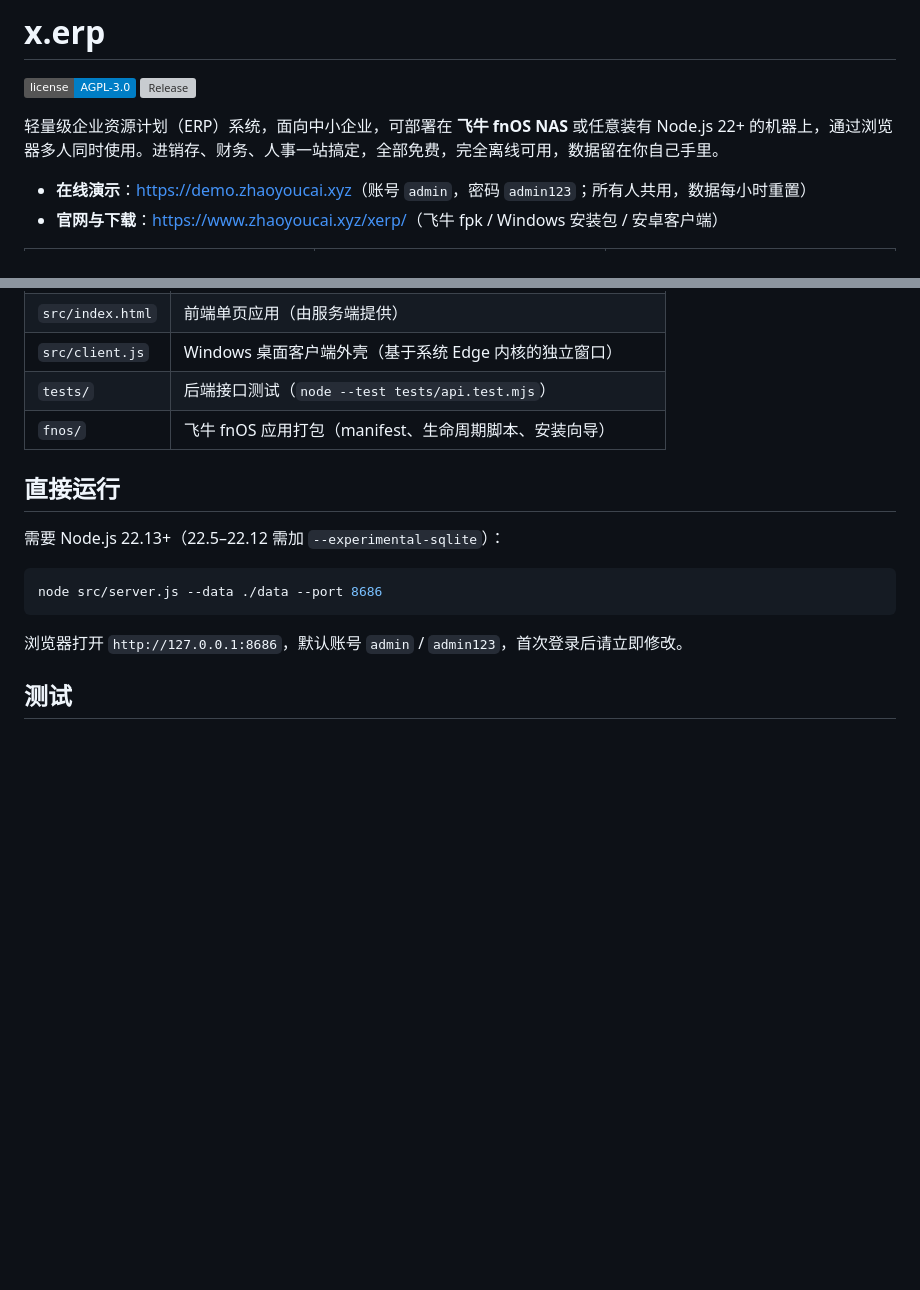
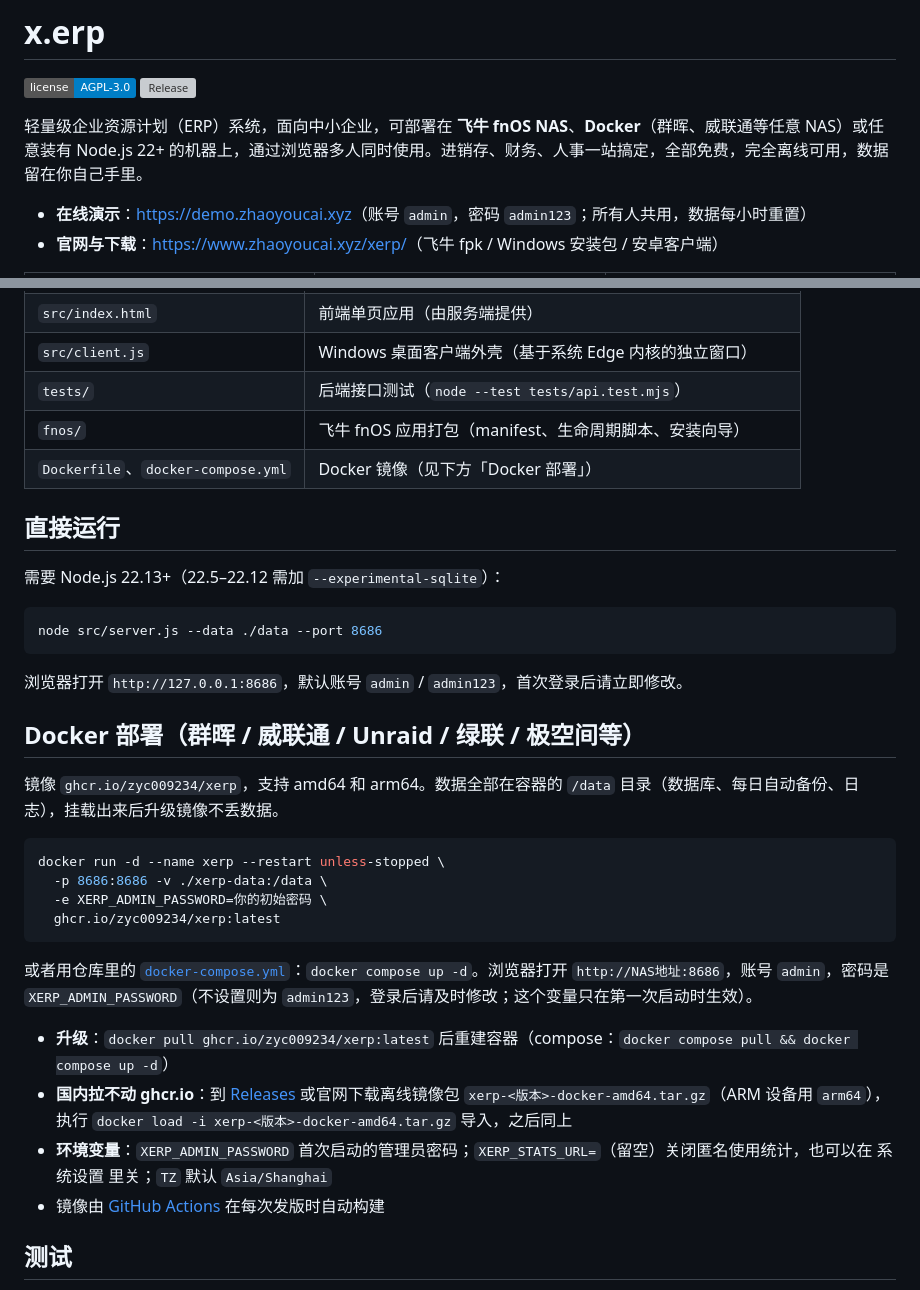
Before and after one commit to Zyc009234/x.erp, a Markdown page: README.md, 2 parts joined by grey strips. Rendered like a GitHub page; badges without logos; blank space fills up the shorter version; grey boxes are pictures that could not be loaded.

Commit message:
README：Docker 部署说明
Co-Authored-By: Claude Opus 5.5 <noreply@anthropic.com>

````diff
--- a/README.md
+++ b/README.md
@@ -3,7 +3,7 @@
 [![License: AGPL-3.0](https://img.shields.io/badge/license-AGPL--3.0-blue.svg)](LICENSE)
 [![Release](https://img.shields.io/github/v/release/Zyc009234/x.erp)](https://github.com/Zyc009234/x.erp/releases/latest)
 
-轻量级企业资源计划（ERP）系统，面向中小企业，可部署在 **飞牛 fnOS NAS** 或任意装有 Node.js 22+ 的机器上，通过浏览器多人同时使用。进销存、财务、人事一站搞定，全部免费，完全离线可用，数据留在你自己手里。
+轻量级企业资源计划（ERP）系统，面向中小企业，可部署在 **飞牛 fnOS NAS**、**Docker**（群晖、威联通等任意 NAS）或任意装有 Node.js 22+ 的机器上，通过浏览器多人同时使用。进销存、财务、人事一站搞定，全部免费，完全离线可用，数据留在你自己手里。
 
 - **在线演示**：<https://demo.zhaoyoucai.xyz>（账号 `admin`，密码 `admin123`；所有人共用，数据每小时重置）
 - **官网与下载**：<https://www.zhaoyoucai.xyz/xerp/>（飞牛 fpk / Windows 安装包 / 安卓客户端）
@@ -51,6 +51,7 @@
 | `src/client.js` | Windows 桌面客户端外壳（基于系统 Edge 内核的独立窗口） |
 | `tests/` | 后端接口测试（`node --test tests/api.test.mjs`） |
 | `fnos/` | 飞牛 fnOS 应用打包（manifest、生命周期脚本、安装向导） |
+| `Dockerfile`、`docker-compose.yml` | Docker 镜像（见下方「Docker 部署」） |
 
 ## 直接运行
 
@@ -61,6 +62,24 @@ node src/server.js --data ./data --port 8686
 ```
 
 浏览器打开 `http://127.0.0.1:8686`，默认账号 `admin` / `admin123`，首次登录后请立即修改。
+
+## Docker 部署（群晖 / 威联通 / Unraid / 绿联 / 极空间等）
+
+镜像 `ghcr.io/zyc009234/xerp`，支持 amd64 和 arm64。数据全部在容器的 `/data` 目录（数据库、每日自动备份、日志），挂载出来后升级镜像不丢数据。
+
+```bash
+docker run -d --name xerp --restart unless-stopped \
+  -p 8686:8686 -v ./xerp-data:/data \
+  -e XERP_ADMIN_PASSWORD=你的初始密码 \
+  ghcr.io/zyc009234/xerp:latest
+```
+
+或者用仓库里的 [`docker-compose.yml`](docker-compose.yml)：`docker compose up -d`。浏览器打开 `http://NAS地址:8686`，账号 `admin`，密码是 `XERP_ADMIN_PASSWORD`（不设置则为 `admin123`，登录后请及时修改；这个变量只在第一次启动时生效）。
+
+- **升级**：`docker pull ghcr.io/zyc009234/xerp:latest` 后重建容器（compose：`docker compose pull && docker compose up -d`）
+- **国内拉不动 ghcr.io**：到 [Releases](https://github.com/Zyc009234/x.erp/releases/latest) 或官网下载离线镜像包 `xerp-<版本>-docker-amd64.tar.gz`（ARM 设备用 `arm64`），执行 `docker load -i xerp-<版本>-docker-amd64.tar.gz` 导入，之后同上
+- **环境变量**：`XERP_ADMIN_PASSWORD` 首次启动的管理员密码；`XERP_STATS_URL=`（留空）关闭匿名使用统计，也可以在 系统设置 里关；`TZ` 默认 `Asia/Shanghai`
+- 镜像由 [GitHub Actions](.github/workflows/docker.yml) 在每次发版时自动构建
 
 ## 测试
 
````
